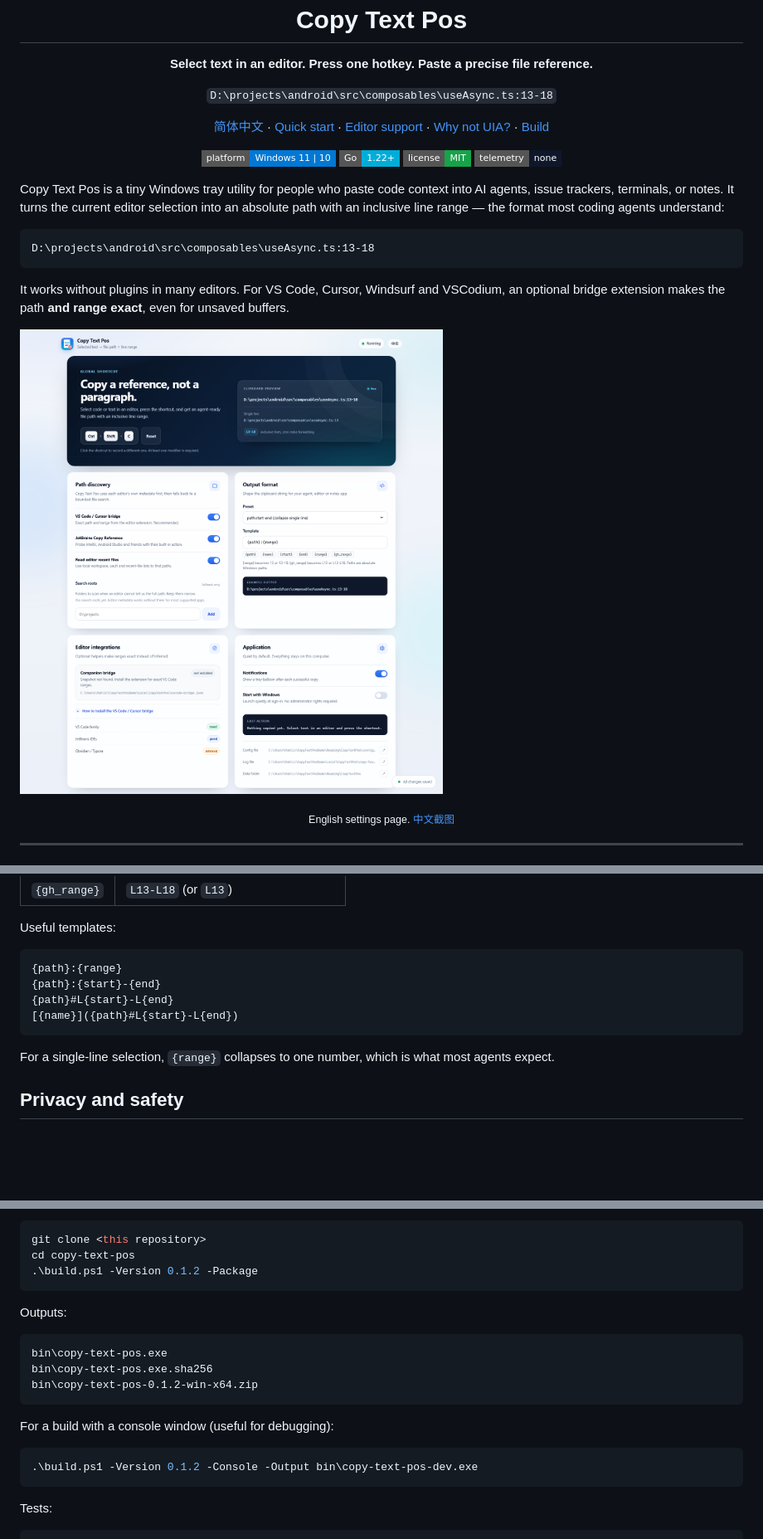
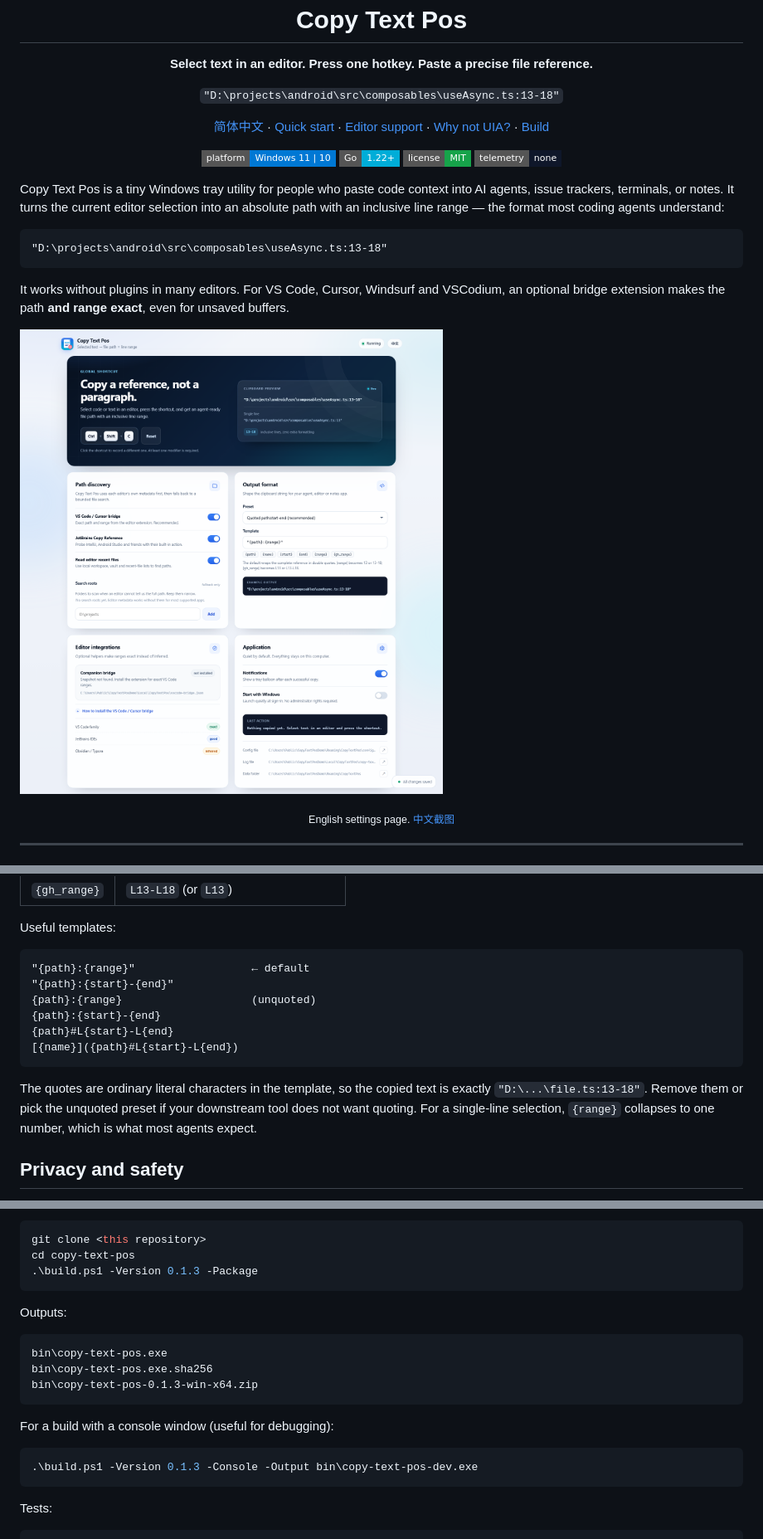
Before and after one commit to 1-2-3/copy-text-pos, a Markdown page: README.md, 3 parts joined by grey strips. Shown at 83% size. Drawn GitHub-style; pictures changed too: docs/settings-en.png; badges without logos; blank space fills up the shorter version.

````diff
--- a/README.md
+++ b/README.md
@@ -9,7 +9,7 @@
 </p>
 
 <p align="center">
-  <code>D:\projects\android\src\composables\useAsync.ts:13-18</code>
+  <code>"D:\projects\android\src\composables\useAsync.ts:13-18"</code>
 </p>
 
 <p align="center">
@@ -33,7 +33,7 @@ selection into an absolute path with an inclusive line range — the format most
 coding agents understand:
 
 ```text
-D:\projects\android\src\composables\useAsync.ts:13-18
+"D:\projects\android\src\composables\useAsync.ts:13-18"
 ```
 
 It works without plugins in many editors. For VS Code, Cursor, Windsurf and
@@ -276,14 +279,18 @@ names. At least one modifier is required.
 Useful templates:
 
 ```text
-{path}:{range}
+"{path}:{range}"                  ← default
+"{path}:{start}-{end}"
+{path}:{range}                    (unquoted)
 {path}:{start}-{end}
 {path}#L{start}-L{end}
 [{name}]({path}#L{start}-L{end})
 ```
 
-For a single-line selection, `{range}` collapses to one number, which is what
-most agents expect.
+The quotes are ordinary literal characters in the template, so the copied text
+is exactly `"D:\...\file.ts:13-18"`. Remove them or pick the unquoted preset if
+your downstream tool does not want quoting. For a single-line selection,
+`{range}` collapses to one number, which is what most agents expect.
 
 ## Privacy and safety
 
@@ -332,7 +339,7 @@ Requirements:
 ```powershell
 git clone <this repository>
 cd copy-text-pos
-.\build.ps1 -Version 0.1.2 -Package
+.\build.ps1 -Version 0.1.3 -Package
 ```
 
 Outputs:
@@ -340,13 +347,13 @@ Outputs:
 ```text
 bin\copy-text-pos.exe
 bin\copy-text-pos.exe.sha256
-bin\copy-text-pos-0.1.2-win-x64.zip
+bin\copy-text-pos-0.1.3-win-x64.zip
 ```
 
 For a build with a console window (useful for debugging):
 
 ```powershell
-.\build.ps1 -Version 0.1.2 -Console -Output bin\copy-text-pos-dev.exe
+.\build.ps1 -Version 0.1.3 -Console -Output bin\copy-text-pos-dev.exe
 ```
 
 Tests:
````
Also changed, not shown: other parts of README.md (+6 -3 lines), CHANGELOG.md (+10 -0 lines), README.zh-CN.md (+16 -10 lines), docs/settings-zh.png, 11 other files.
